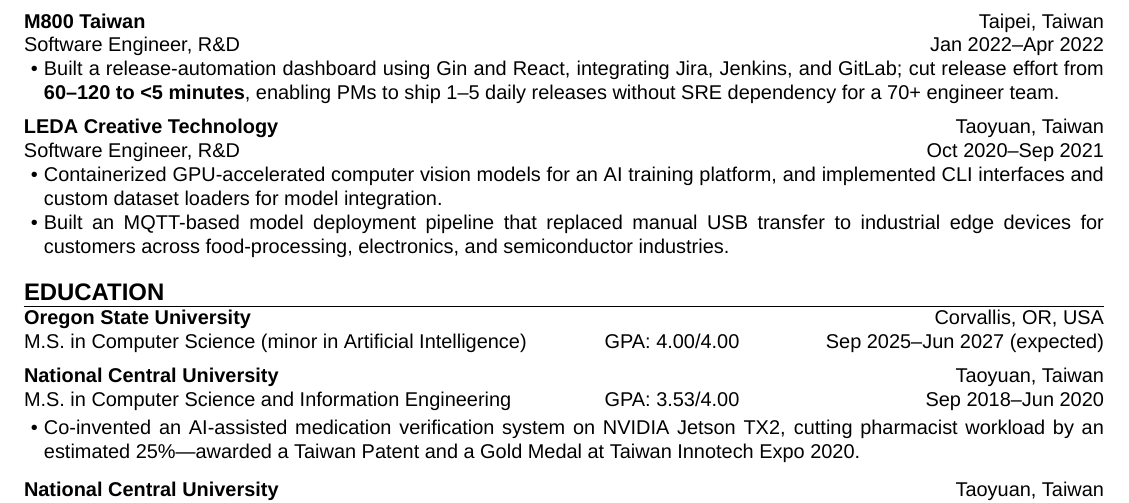
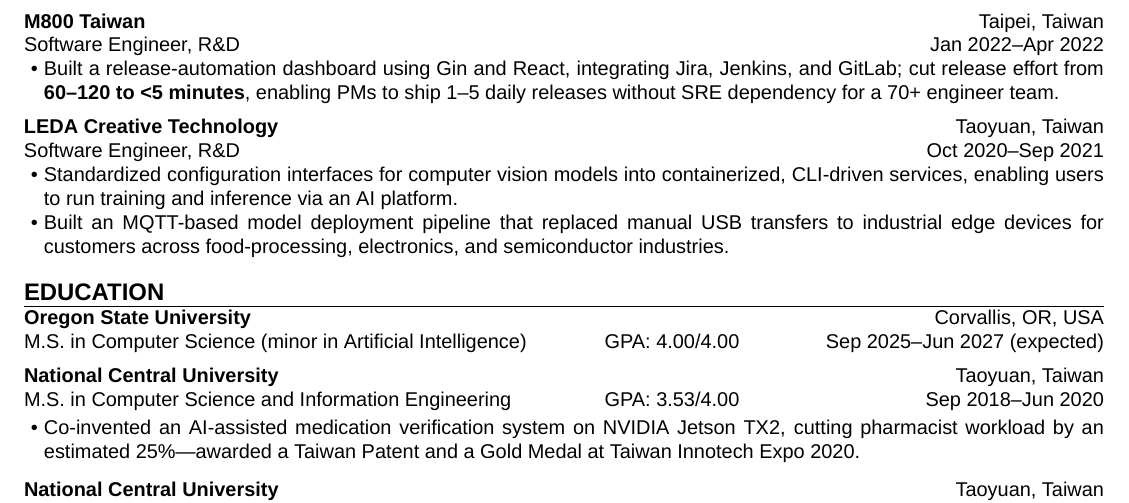
Before and after one commit to aragorn1025/aragorn1025.github.io, a LaTeX CV (src/latex/resume.tex): part of page 1 of 2, cut so that both start at the same text. Compiled offline with XeLaTeX.

Commit message:
refactor: rewrite LEDA experience

```diff
--- a/src/latex/resume.tex
+++ b/src/latex/resume.tex
@@ -84,10 +84,10 @@
         start    = {Oct 2020},
         end      = {Sep 2021},
     ]{
-        \item Containerized GPU-accelerated computer vision models for an AI training platform,
-        and implemented CLI interfaces and custom dataset loaders for model integration.
+        \item Standardized configuration interfaces for computer vision models into containerized, CLI-driven services,
+        enabling users to run training and inference via an AI platform.
         \item Built an MQTT-based model deployment pipeline
-        that replaced manual USB transfer to industrial edge devices
+        that replaced manual USB transfers to industrial edge devices
         for customers across food-processing, electronics, and semiconductor industries.
     }
 \end{resumeexperience}
```
